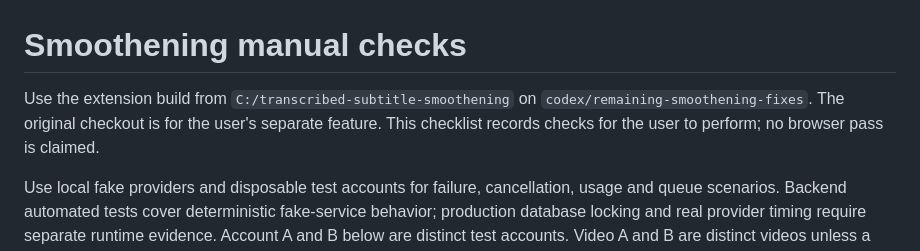
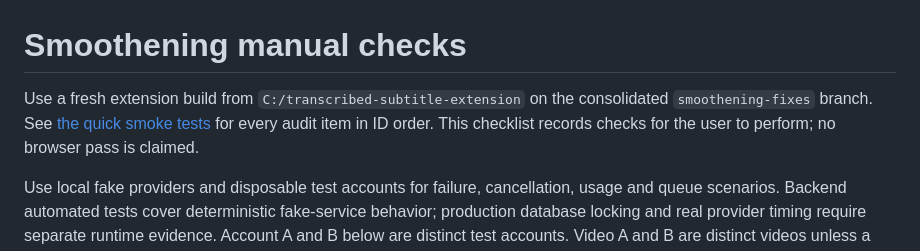
Before and after one commit to waspflannel/transcribed-subtitle-chrome-extension, a Markdown page: docs/smoothening-manual-checklist.md, the part around the change. Drawn GitHub-style.

Commit message:
docs: list smoke tests for every smoothening finding

```diff
--- a/docs/smoothening-manual-checklist.md
+++ b/docs/smoothening-manual-checklist.md
@@ -1,6 +1,6 @@
 # Smoothening manual checks
 
-Use the extension build from `C:/transcribed-subtitle-smoothening` on `codex/remaining-smoothening-fixes`. The original checkout is for the user's separate feature. This checklist records checks for the user to perform; no browser pass is claimed.
+Use a fresh extension build from `C:/transcribed-subtitle-extension` on the consolidated `smoothening-fixes` branch. See [the quick smoke tests](smoothening-smoke-tests.md) for every audit item in ID order. This checklist records checks for the user to perform; no browser pass is claimed.
 
 Use local fake providers and disposable test accounts for failure, cancellation, usage and queue scenarios. Backend automated tests cover deterministic fake-service behavior; production database locking and real provider timing require separate runtime evidence. Account A and B below are distinct test accounts. Video A and B are distinct videos unless a step explicitly asks for duplicate tabs.
 
```
Also changed, not shown: docs/smoothening-smoke-tests.md (added, +46 -0 lines).
